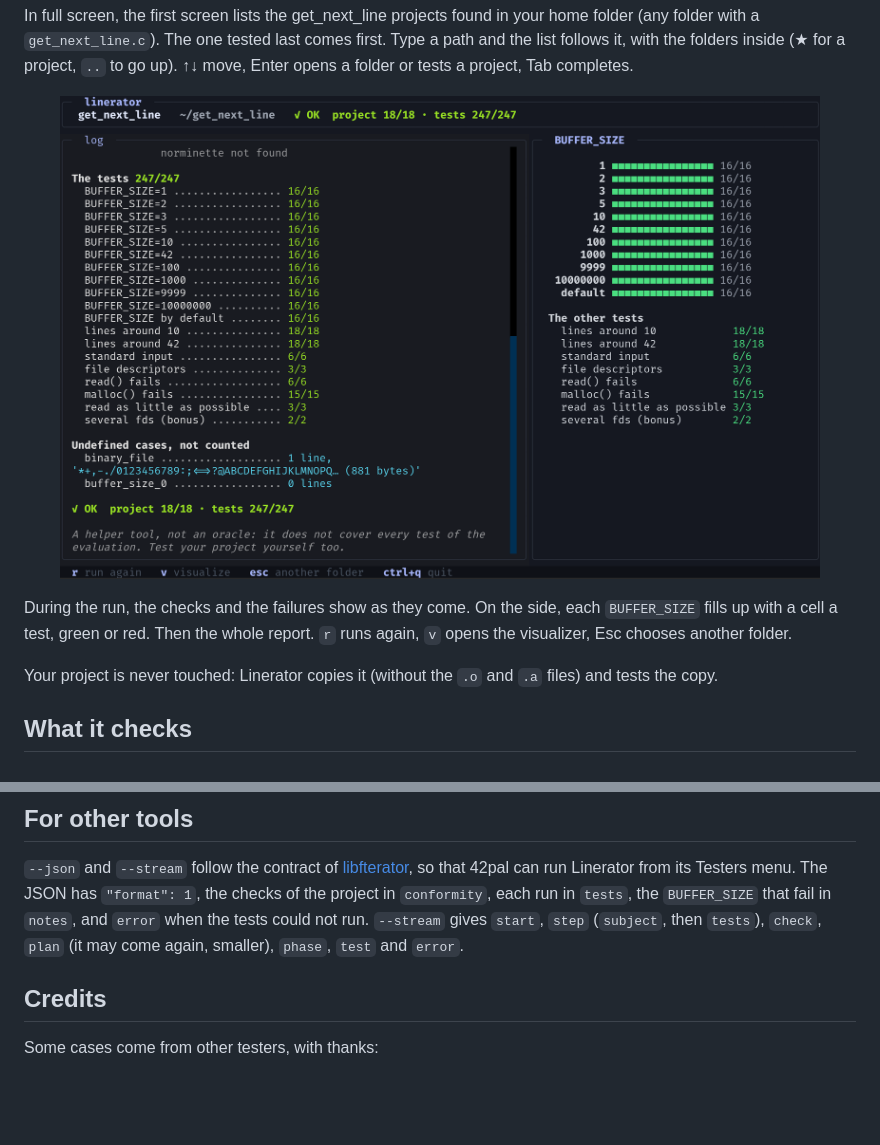
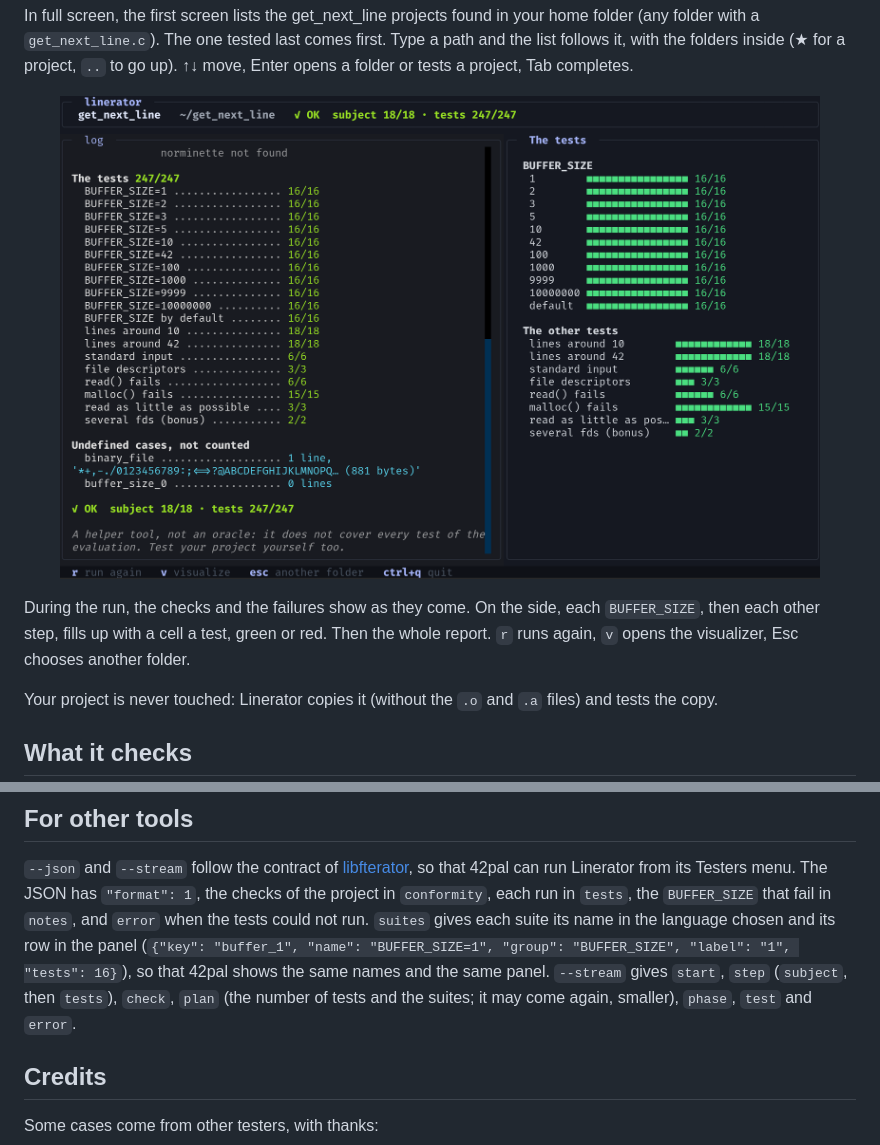
Before and after one commit to Blaeste/Linerator, a Markdown page: README.md, 2 parts joined by grey strips. GitHub-like rendering; pictures changed too: docs/images/run.png; blank space fills up the shorter version.

Commit message:
docs: the suites in the contract for 42pal; 1.1.0

```diff
--- a/README.md
+++ b/README.md
@@ -44,8 +44,8 @@ completes.
   <img src="docs/images/run.png" alt="A run: the tests by BUFFER_SIZE and by step, and a cell a test for each BUFFER_SIZE" width="760">
 </p>
 
-During the run, the checks and the failures show as they come. On the side, each `BUFFER_SIZE` fills up
-with a cell a test, green or red. Then the whole report. `r` runs again, `v` opens the visualizer, Esc
+During the run, the checks and the failures show as they come. On the side, each `BUFFER_SIZE`, then
+each other step, fills up with a cell a test, green or red. Then the whole report. `r` runs again, `v` opens the visualizer, Esc
 chooses another folder.
 
 Your project is never touched: Linerator copies it (without the `.o` and `.a` files) and tests the copy.
@@ -119,8 +119,11 @@ The exit code is `0` when everything passes, `1` when something fails, `2` for a
 `--json` and `--stream` follow the contract of [libfterator](https://github.com/Blaeste/Libfterator), so
 that 42pal can run Linerator from its Testers menu. The JSON has `"format": 1`, the checks of the project in
 `conformity`, each run in `tests`, the `BUFFER_SIZE` that fail in `notes`, and `error` when the tests could
-not run. `--stream` gives `start`, `step` (`subject`, then `tests`), `check`, `plan` (it may come again,
-smaller), `phase`, `test` and `error`.
+not run. `suites` gives each suite its name in the language chosen and its row in the panel
+(`{"key": "buffer_1", "name": "BUFFER_SIZE=1", "group": "BUFFER_SIZE", "label": "1", "tests": 16}`), so that
+42pal shows the same names and the same panel. `--stream` gives `start`, `step` (`subject`, then `tests`),
+`check`, `plan` (the number of tests and the suites; it may come again, smaller), `phase`, `test` and
+`error`.
 
 ## Credits
 
```
Also changed, not shown: 1 other file.
